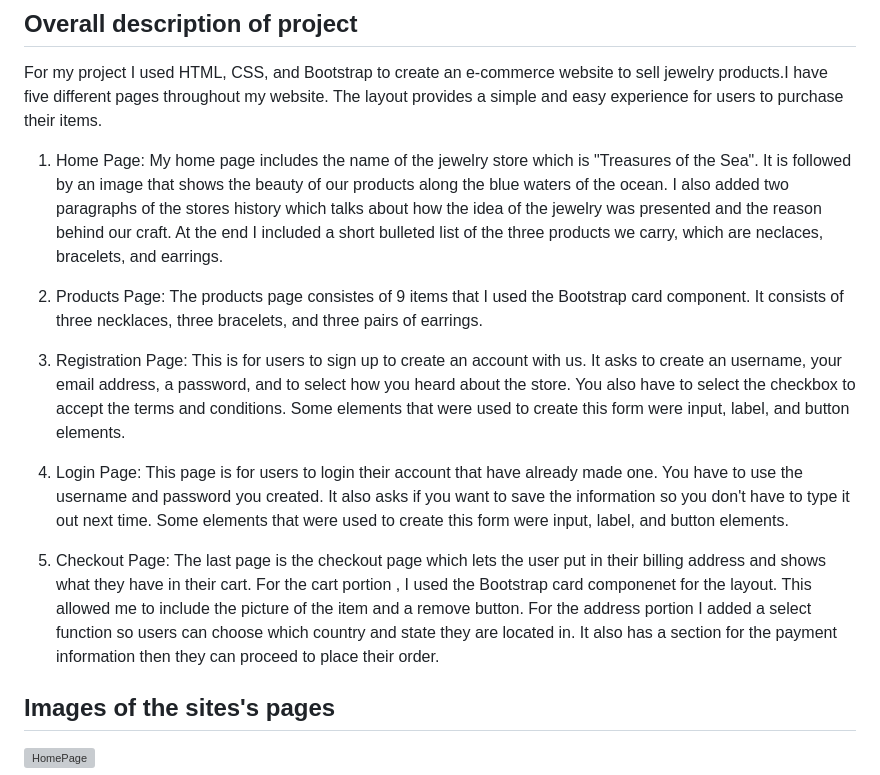
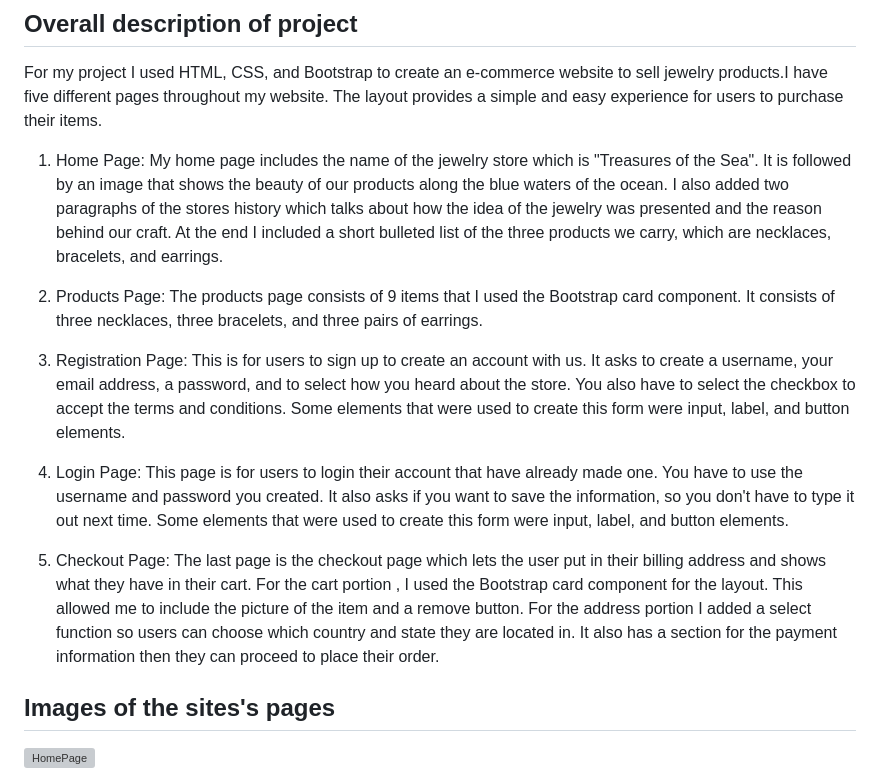
Before and after one commit to mireyaavila01/capstone-store, a Markdown page: README.md, the part around one of its changes. Rendered like a GitHub page; grey boxes are pictures that could not be loaded.

Commit message:
made changes to Readme page

```diff
--- a/README.md
+++ b/README.md
@@ -7,15 +7,15 @@ pages throughout my website. The layout provides a simple and easy experience fo
 
 1. Home Page: My home page includes the name of the jewelry store which is "Treasures of the Sea". It is followed by an image
 that shows the beauty of our products along the blue waters of the ocean. I also added two paragraphs of the stores history which talks about how the idea of the jewelry was presented and the reason behind our craft. At the end I included a short bulleted list
-of the three products we carry, which are neclaces, bracelets, and earrings.
+of the three products we carry, which are necklaces, bracelets, and earrings.
 
-2. Products Page: The products page consistes of 9 items that I used the Bootstrap card component. It consists of three necklaces, three bracelets, and three pairs of earrings.
+2. Products Page: The products page consists of 9 items that I used the Bootstrap card component. It consists of three necklaces, three bracelets, and three pairs of earrings.
 
-3. Registration Page: This is for users to sign up to create an account with us. It asks to create an username, your email address, a password, and to select how you heard about the store. You also have to select the checkbox to accept the terms and conditions. Some elements that were used to create this form were input, label, and button elements.
+3. Registration Page: This is for users to sign up to create an account with us. It asks to create a username, your email address, a password, and to select how you heard about the store. You also have to select the checkbox to accept the terms and conditions. Some elements that were used to create this form were input, label, and button elements.
 
-4. Login Page: This page is for users to login their account that have already made one. You have to use the username and password you created. It also asks if you want to save the information so you don't have to type it out next time. Some elements that were used to create this form were input, label, and button elements.
+4. Login Page: This page is for users to login their account that have already made one. You have to use the username and password you created. It also asks if you want to save the information, so you don't have to type it out next time. Some elements that were used to create this form were input, label, and button elements.
 
-5. Checkout Page: The last page is the checkout page which lets the user put in their billing address and shows what they have in their cart. For the cart portion , I used the Bootstrap card componenet for the layout. This allowed me to include the picture of the item and a remove button. For the address portion I added a select function so users can choose which country and state they are located in. It also has a section for the payment information then they can proceed to place their order.
+5. Checkout Page: The last page is the checkout page which lets the user put in their billing address and shows what they have in their cart. For the cart portion , I used the Bootstrap card component for the layout. This allowed me to include the picture of the item and a remove button. For the address portion I added a select function so users can choose which country and state they are located in. It also has a section for the payment information then they can proceed to place their order.
 
 ## Images of the sites's pages
 
```
Also changed, not shown: other parts of README.md (+1 -1 lines).
